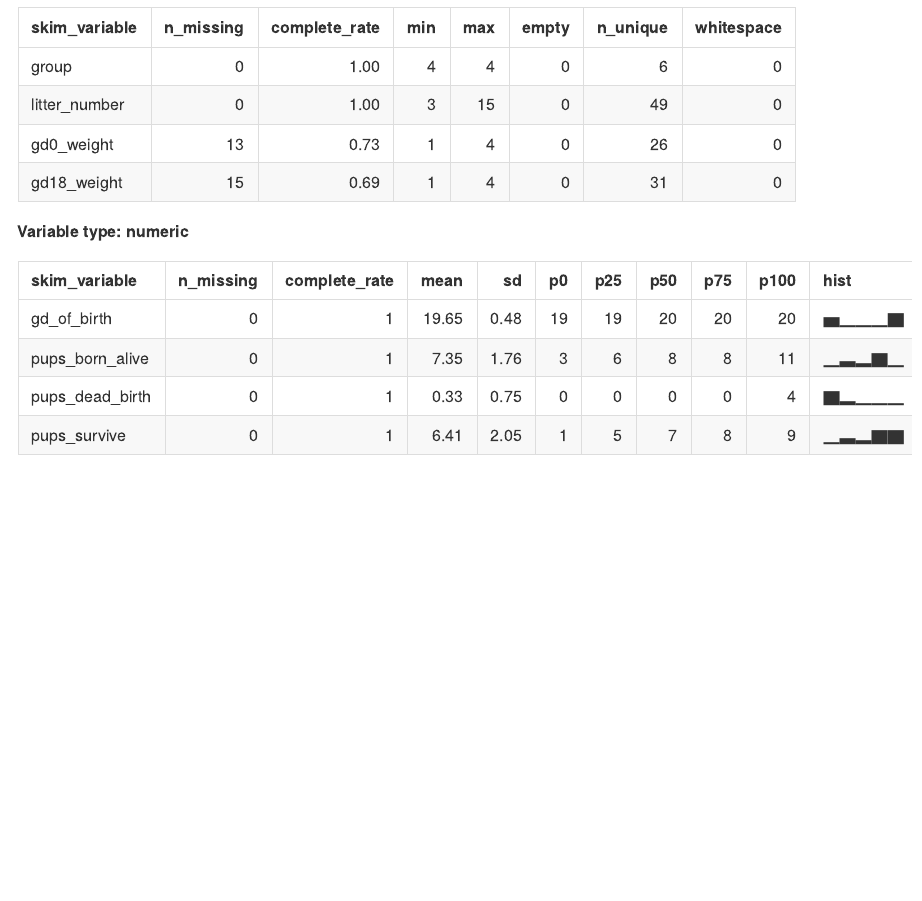
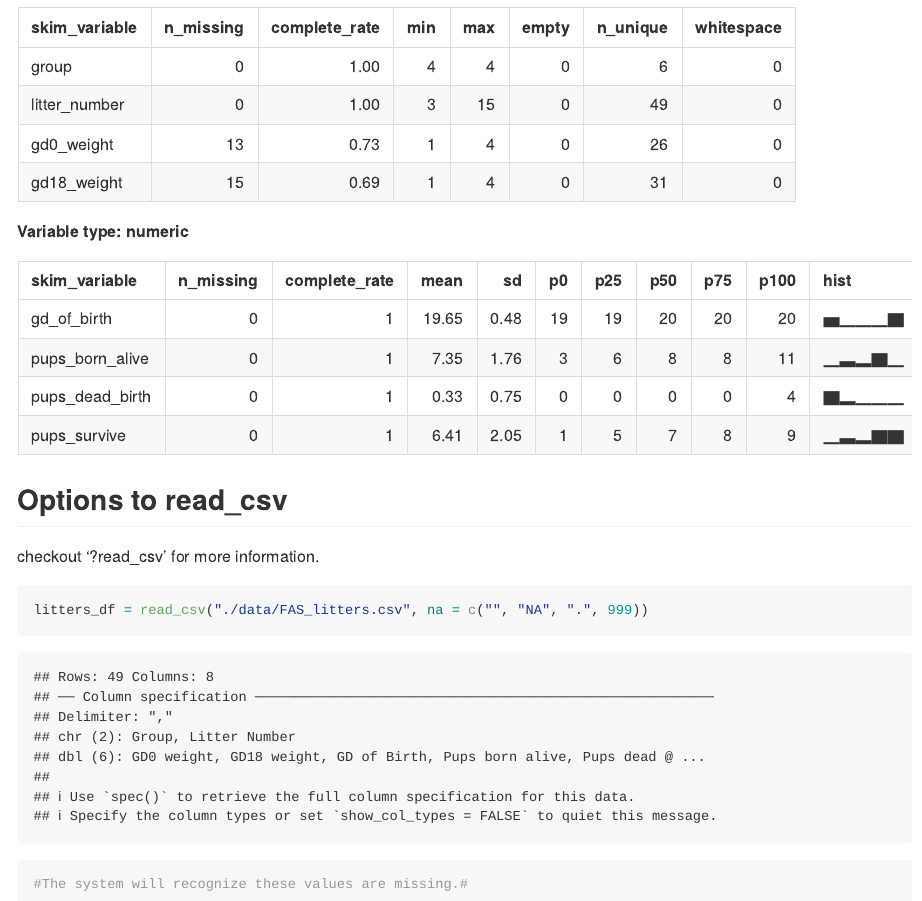
Before and after one commit to Xiii11/data_wrangling_i, an R Markdown document (data_import.Rmd): the page in a window 1100 px wide, from 2260 px down. Rendered offline with R 4.5, knitr and Pandoc, with nearby package versions; column names are cleaned by a stand-in for the janitor package.

Commit message:
look at the help file

````diff
--- a/data_import.Rmd
+++ b/data_import.Rmd
@@ -34,3 +34,13 @@ tail(litters_df)
 ```{r}
 skimr::skim(litters_df)
 ```
+
+
+## Options to read_csv
+
+checkout '?read_csv' for more information.
+
+```{r}
+litters_df = read_csv("./data/FAS_litters.csv", na = c("", "NA", ".", 999))
+#The system will recognize these values are missing.#
+```
````
